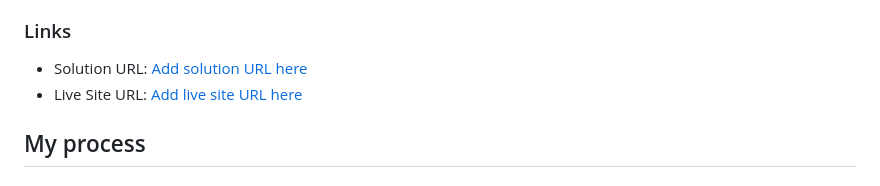
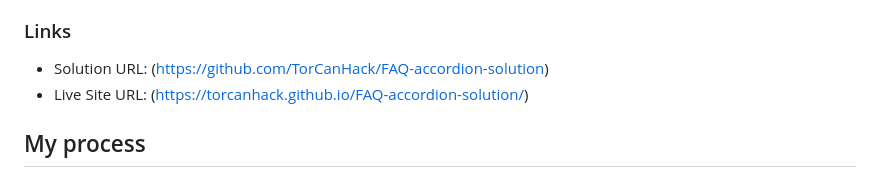
Before and after one commit to TorCanHack/FAQ-accordion-solution, a Markdown page: README.md, the part around the change printed below. Drawn GitHub-style.

```diff
--- a/README.md
+++ b/README.md
@@ -27,8 +29,8 @@ Users should be able to:
 
 ### Links
 
-- Solution URL: [Add solution URL here](https://your-solution-url.com)
-- Live Site URL: [Add live site URL here](https://your-live-site-url.com)
+- Solution URL: (https://github.com/TorCanHack/FAQ-accordion-solution)
+- Live Site URL: (https://torcanhack.github.io/FAQ-accordion-solution/)
 
 ## My process
 
```
Also changed, not shown: other parts of README.md (+2 -0 lines).
